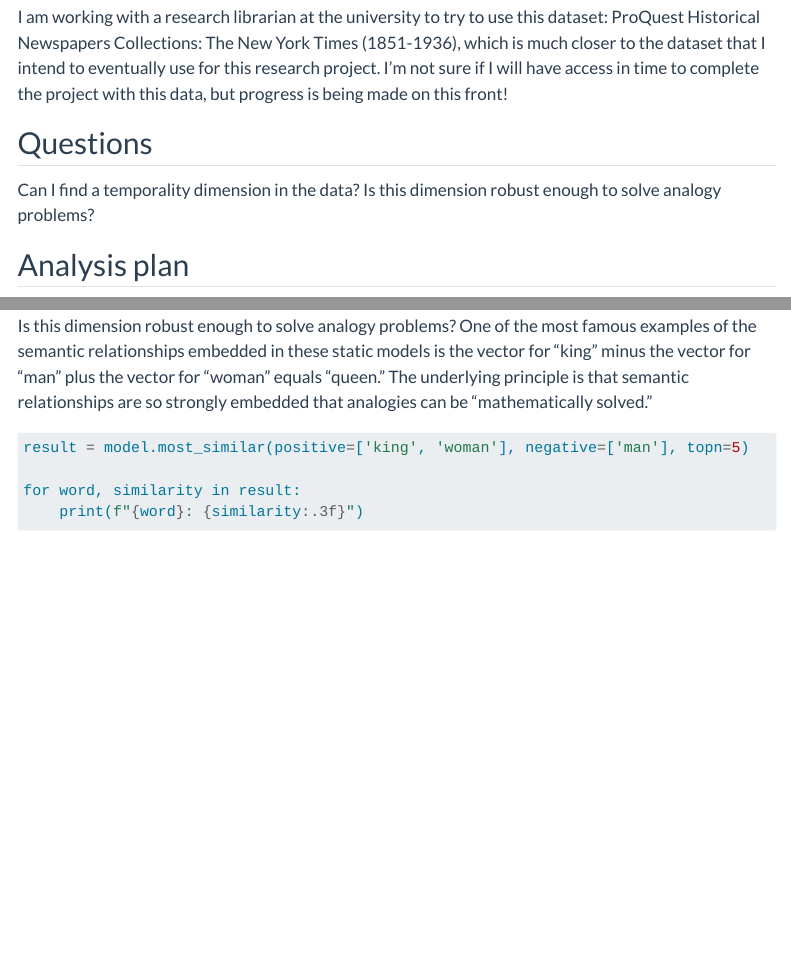
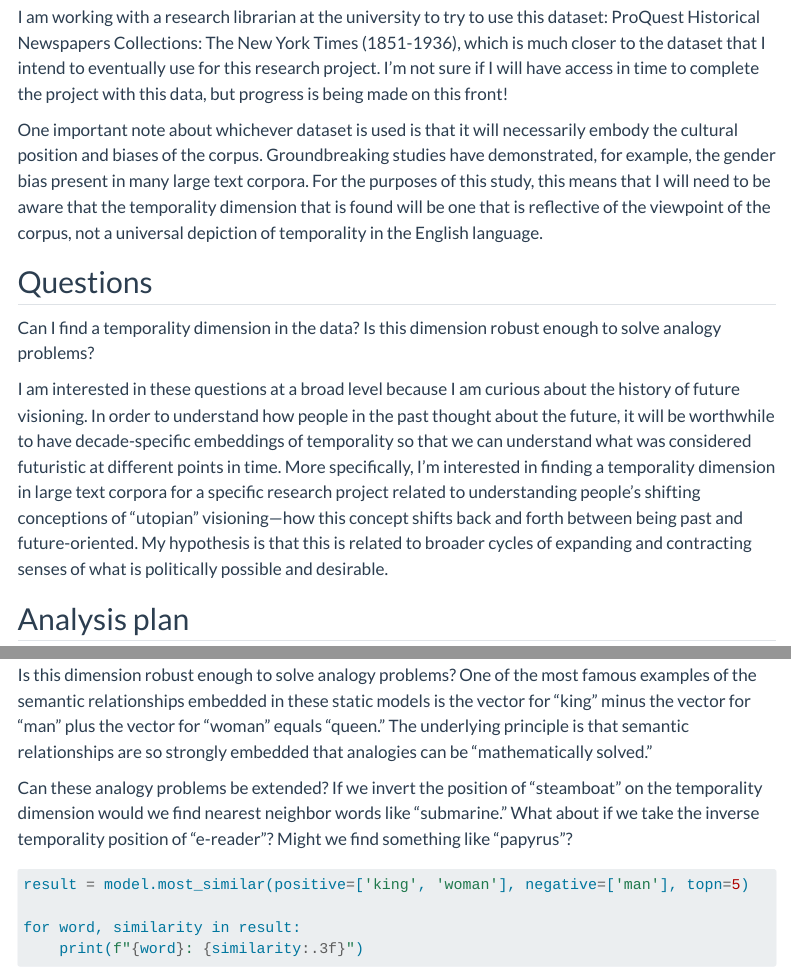
Before and after one commit to INFO523-Fall25-101-201/final-project-josh-dunlap-solo, a Quarto document (proposal.qmd): the page in a window 1100 px wide, from 810 px down, and a second part further down, joined at a grey line. Rendered offline with R 4.5, knitr and Pandoc in place of Quarto, with nearby package versions; some code elsewhere in the file could not run offline; menus at the side of the page are left out.

Commit message:
Incorporates proposal feedback from peer reviewer

````diff
--- a/proposal.qmd
+++ b/proposal.qmd
@@ -51,9 +51,13 @@
 
 I am working with a research librarian at the university to try to use this dataset: ProQuest Historical Newspapers Collections: The New York Times (1851-1936), which is much closer to the dataset that I intend to eventually use for this research project. I'm not sure if I will have access in time to complete the project with this data, but progress is being made on this front!
 
+One important note about whichever dataset is used is that it will necessarily embody the cultural position and biases of the corpus. Groundbreaking studies have demonstrated, for example, the gender bias present in many large text corpora. For the purposes of this study, this means that I will need to be aware that the temporality dimension that is found will be one that is reflective of the viewpoint of the corpus, not a universal depiction of temporality in the English language.
+
 ## Questions
 
 Can I find a temporality dimension in the data? Is this dimension robust enough to solve analogy problems?
+
+I am interested in these questions at a broad level because I am curious about the history of future visioning. In order to understand how people in the past thought about the future, it will be worthwhile to have decade-specific embeddings of temporality so that we can understand what was considered futuristic at different points in time. More specifically, I'm interested in finding a temporality dimension in large text corpora for a specific research project related to understanding people's shifting conceptions of "utopian" visioning---how this concept shifts back and forth between being past and future-oriented. My hypothesis is that this is related to broader cycles of expanding and contracting senses of what is politically possible and desirable.
 
 ## Analysis plan
 
@@ -64,6 +68,8 @@
 
 Is this dimension robust enough to solve analogy problems?
 One of the most famous examples of the semantic relationships embedded in these static models is the vector for “king” minus the vector for “man” plus the vector for “woman” equals “queen.” The underlying principle is that semantic relationships are so strongly embedded that analogies can be “mathematically solved.”
+
+Can these analogy problems be extended? If we invert the position of "steamboat" on the temporality dimension would we find nearest neighbor words like "submarine." What about if we take the inverse temporality position of "e-reader"? Might we find something like "papyrus"?
 
 ```{python}
 #| label: load-dataset
````
